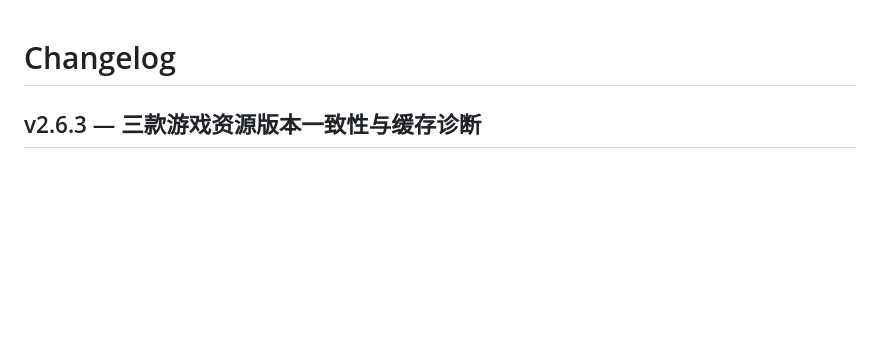
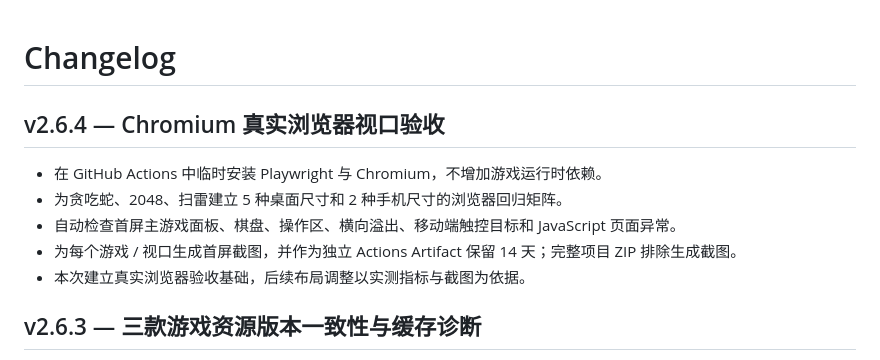
Before and after one commit to CaulKerMin/GameVault, a Markdown page: CHANGELOG.md, the part around the change. Drawn GitHub-style; blank space fills up the shorter version.

Commit message:
test(ui): add Chromium viewport QA pipeline

```diff
--- a/CHANGELOG.md
+++ b/CHANGELOG.md
@@ -1,4 +1,13 @@
 # Changelog
+
+## v2.6.4 — Chromium 真实浏览器视口验收
+
+- 在 GitHub Actions 中临时安装 Playwright 与 Chromium，不增加游戏运行时依赖。
+- 为贪吃蛇、2048、扫雷建立 5 种桌面尺寸和 2 种手机尺寸的浏览器回归矩阵。
+- 自动检查首屏主游戏面板、棋盘、操作区、横向溢出、移动端触控目标和 JavaScript 页面异常。
+- 为每个游戏 / 视口生成首屏截图，并作为独立 Actions Artifact 保留 14 天；完整项目 ZIP 排除生成截图。
+- 本次建立真实浏览器验收基础，后续布局调整以实测指标与截图为依据。
+
 
 ## v2.6.3 — 三款游戏资源版本一致性与缓存诊断
 
```
